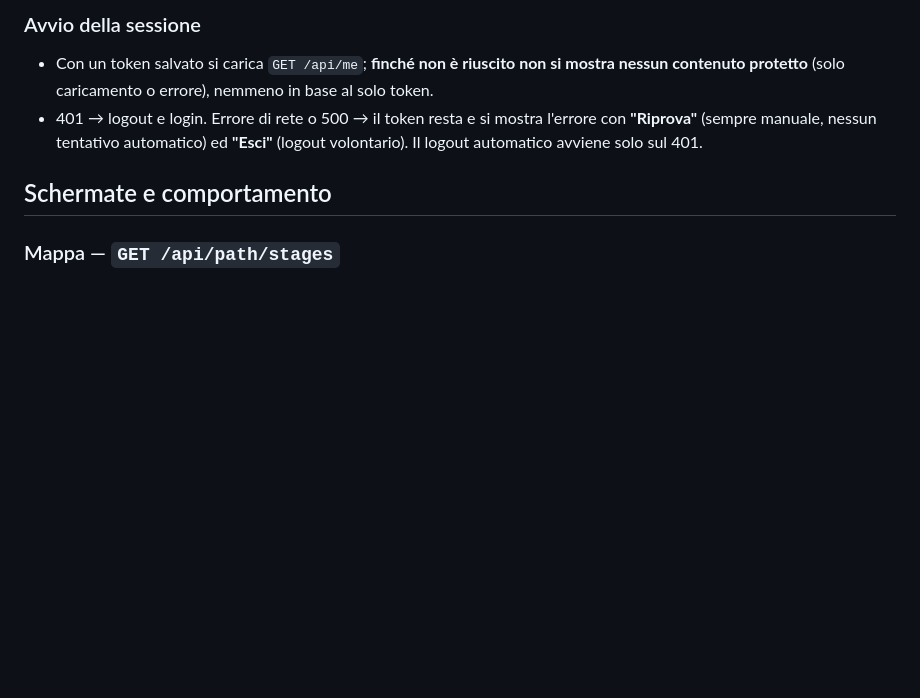
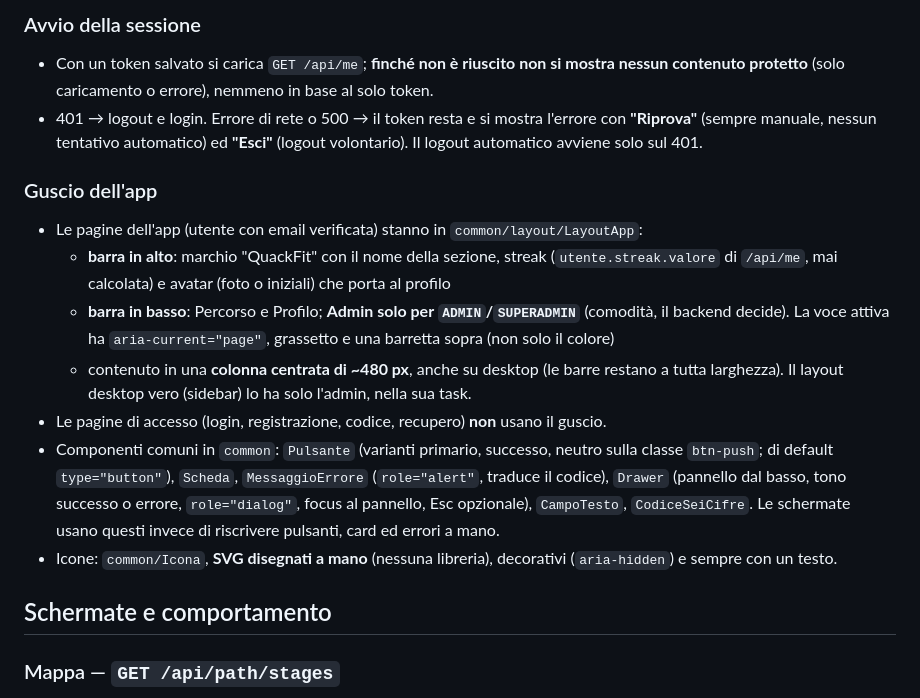
Before and after one commit to TheRedKardinal/QuackFit, a Markdown page: frontend/CLAUDE.md, the part around the change. Rendered like a GitHub page; blank space fills up the shorter version.

Commit message:
docs(frontend): guscio dell'app, componenti comuni e icone

```diff
--- a/frontend/CLAUDE.md
+++ b/frontend/CLAUDE.md
@@ -142,6 +142,21 @@ Percorsi in inglese, come i path delle API:
 - 401 → logout e login. Errore di rete o 500 → il token resta e si mostra l'errore con **"Riprova"** (sempre manuale,
   nessun tentativo automatico) ed **"Esci"** (logout volontario). Il logout automatico avviene solo sul 401.
 
+### Guscio dell'app
+- Le pagine dell'app (utente con email verificata) stanno in `common/layout/LayoutApp`:
+  - **barra in alto**: marchio "QuackFit" con il nome della sezione, streak (`utente.streak.valore` di `/api/me`,
+    mai calcolata) e avatar (foto o iniziali) che porta al profilo
+  - **barra in basso**: Percorso e Profilo; **Admin solo per `ADMIN`/`SUPERADMIN`** (comodità, il backend decide).
+    La voce attiva ha `aria-current="page"`, grassetto e una barretta sopra (non solo il colore)
+  - contenuto in una **colonna centrata di ~480 px**, anche su desktop (le barre restano a tutta larghezza).
+    Il layout desktop vero (sidebar) lo ha solo l'admin, nella sua task.
+- Le pagine di accesso (login, registrazione, codice, recupero) **non** usano il guscio.
+- Componenti comuni in `common`: `Pulsante` (varianti primario, successo, neutro sulla classe `btn-push`; di default
+  `type="button"`), `Scheda`, `MessaggioErrore` (`role="alert"`, traduce il codice), `Drawer` (pannello dal basso,
+  tono successo o errore, `role="dialog"`, focus al pannello, Esc opzionale), `CampoTesto`, `CodiceSeiCifre`.
+  Le schermate usano questi invece di riscrivere pulsanti, card ed errori a mano.
+- Icone: `common/Icona`, **SVG disegnati a mano** (nessuna libreria), decorativi (`aria-hidden`) e sempre con un testo.
+
 ## Schermate e comportamento
 
 ### Mappa — `GET /api/path/stages`
```
